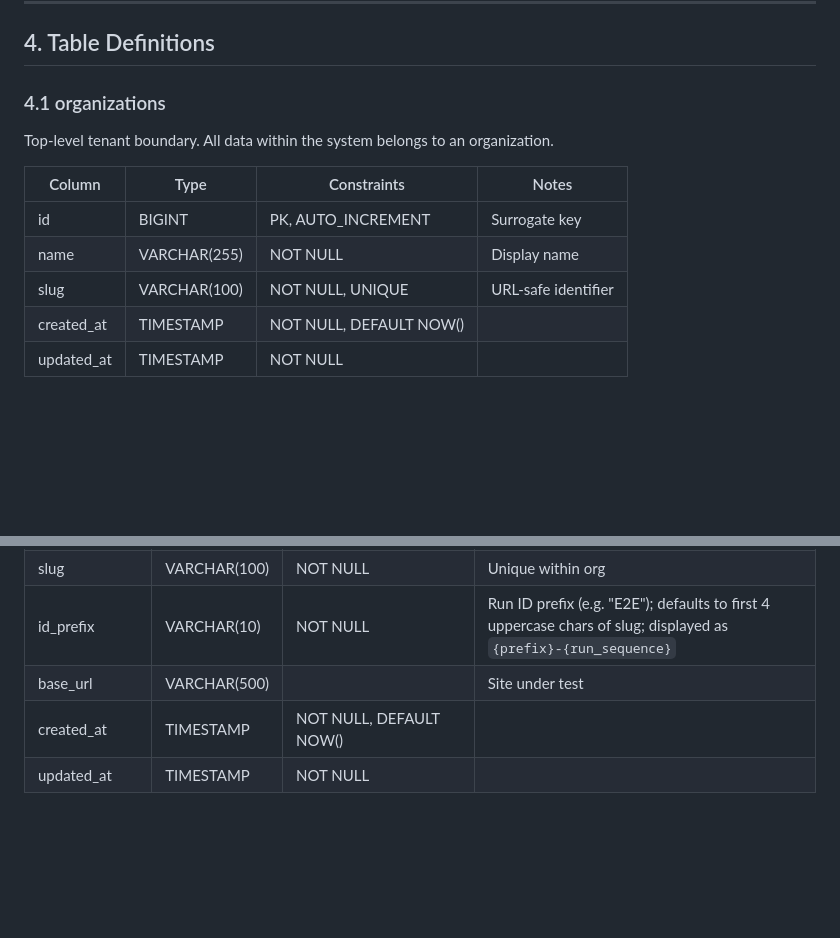
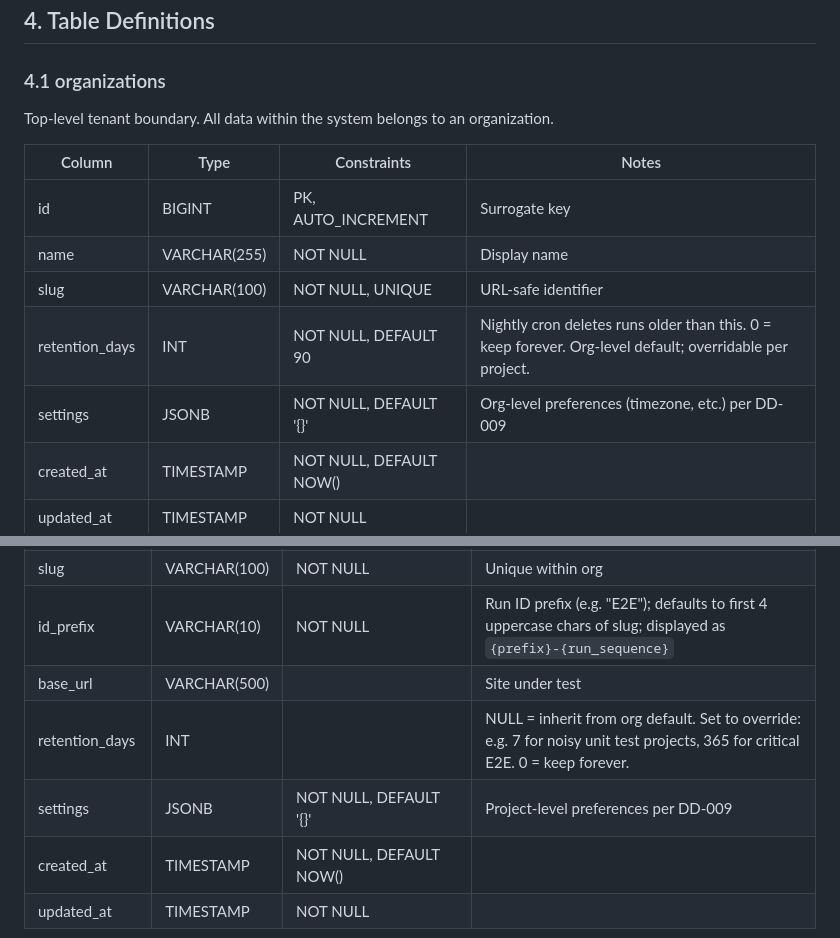
Before and after one commit to Performant-Labs/ctrfhub, a Markdown page: docs/planning/database-design.md, 2 parts joined by grey strips. Drawn GitHub-style; blank space fills up the shorter version.

```diff
--- a/docs/planning/database-design.md
+++ b/docs/planning/database-design.md
@@ -72,6 +72,8 @@ Top-level tenant boundary. All data within the system belongs to an organization
 | id | BIGINT | PK, AUTO_INCREMENT | Surrogate key |
 | name | VARCHAR(255) | NOT NULL | Display name |
 | slug | VARCHAR(100) | NOT NULL, UNIQUE | URL-safe identifier |
+| retention_days | INT | NOT NULL, DEFAULT 90 | Nightly cron deletes runs older than this. 0 = keep forever. Org-level default; overridable per project. |
+| settings | JSONB | NOT NULL, DEFAULT '{}' | Org-level preferences (timezone, etc.) per DD-009 |
 | created_at | TIMESTAMP | NOT NULL, DEFAULT NOW() | |
 | updated_at | TIMESTAMP | NOT NULL | |
 
@@ -87,6 +89,8 @@ A project maps to a single Drupal site or application under test. One organizati
 | slug | VARCHAR(100) | NOT NULL | Unique within org |
 | id_prefix | VARCHAR(10) | NOT NULL | Run ID prefix (e.g. "E2E"); defaults to first 4 uppercase chars of slug; displayed as `{prefix}-{run_sequence}` |
 | base_url | VARCHAR(500) | | Site under test |
+| retention_days | INT | | NULL = inherit from org default. Set to override: e.g. 7 for noisy unit test projects, 365 for critical E2E. 0 = keep forever. |
+| settings | JSONB | NOT NULL, DEFAULT '{}' | Project-level preferences per DD-009 |
 | created_at | TIMESTAMP | NOT NULL, DEFAULT NOW() | |
 | updated_at | TIMESTAMP | NOT NULL | |
 
```
Also changed, not shown: docs/planning/parking-lot.md (+38 -0 lines), docs/planning/storage-growth-reference.md (added, +84 -0 lines).
